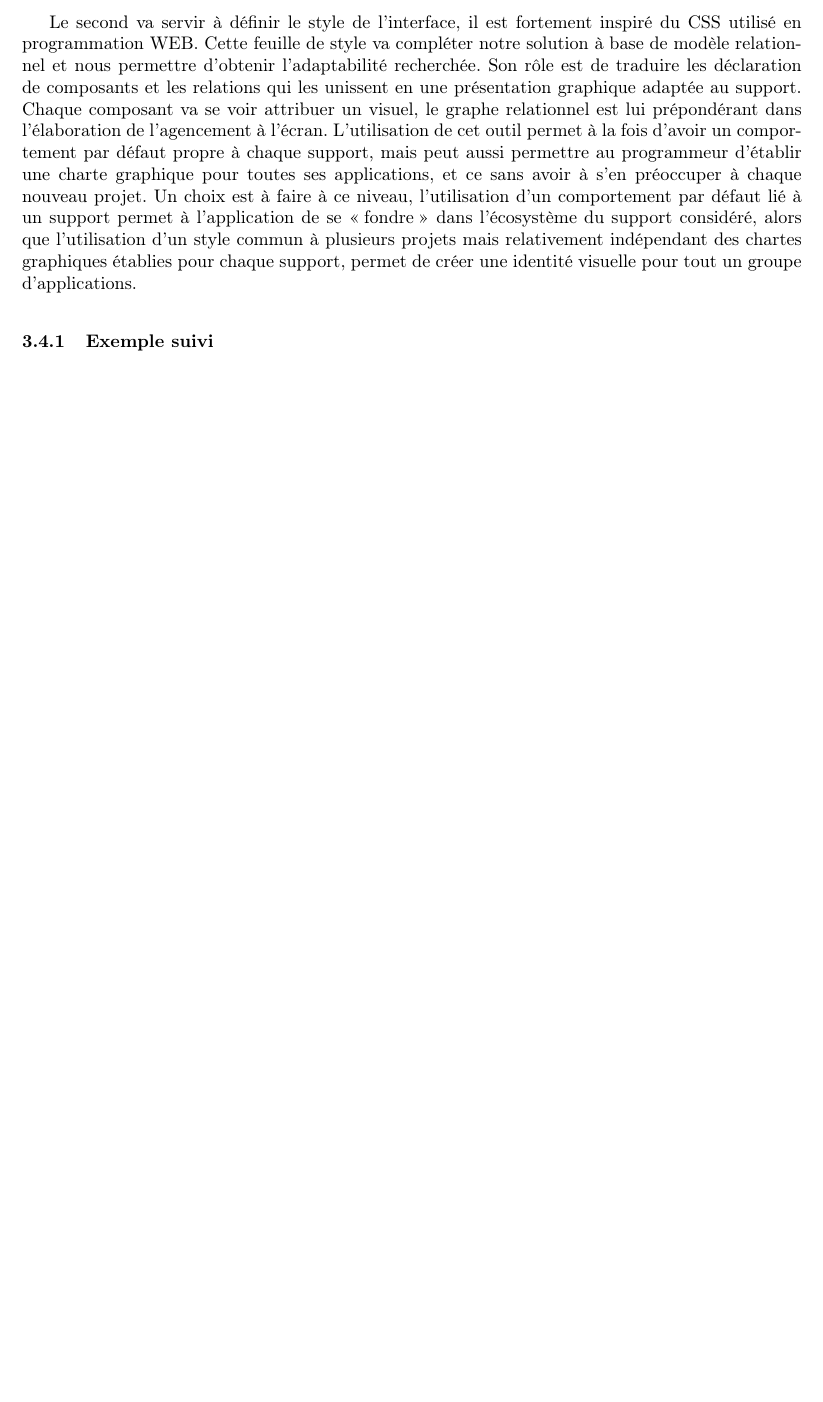
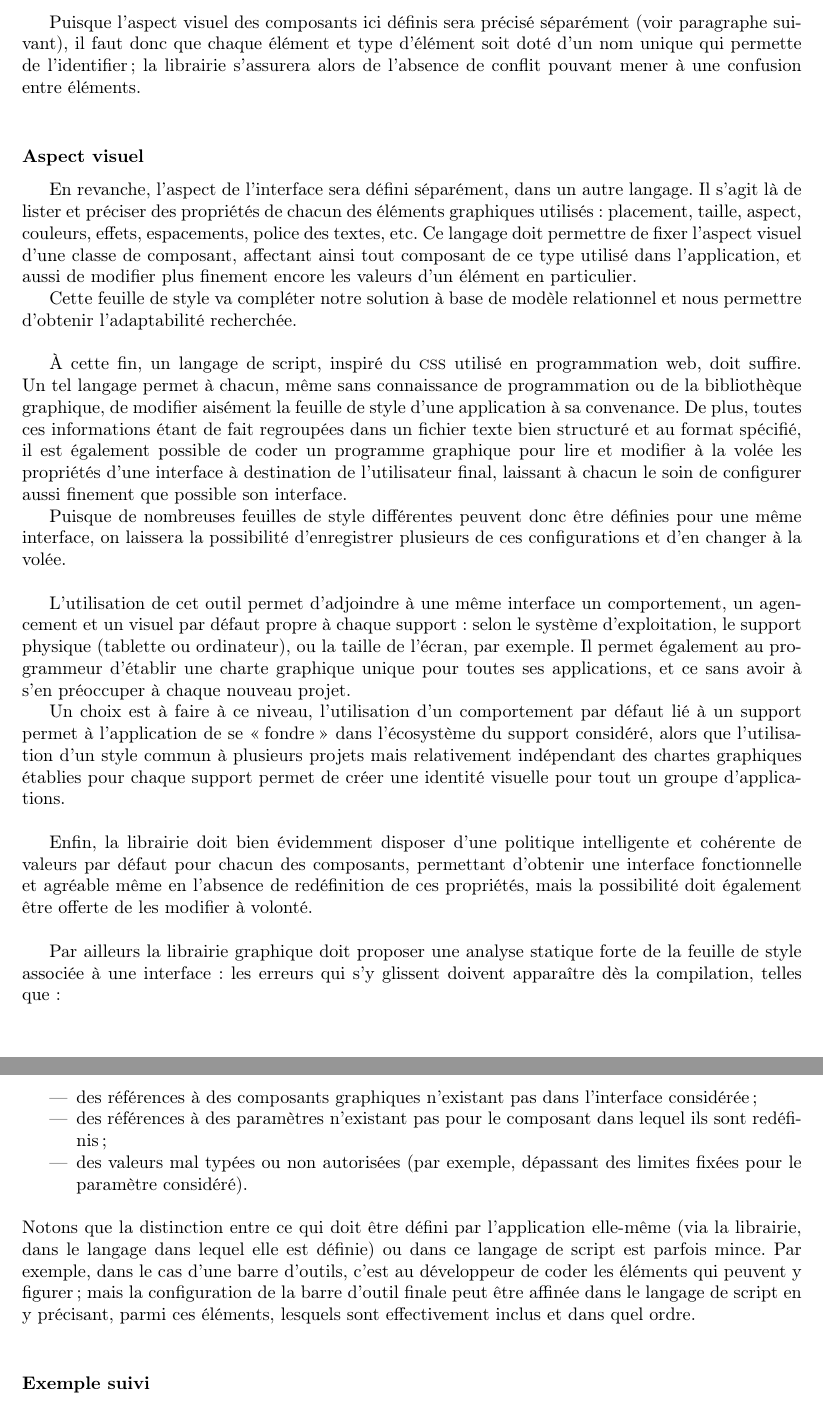
Before and after one commit to Wagyl/UInnov, a LaTeX document (rapport.tex): part of page 11 of 11 before the commit and two parts of pages 12 and 13 of 13 after it, the two joined at a grey line, cut at the place of the change, the shorter picture padded with empty space. Compiled offline with pdfLaTeX.

Commit message:
Poursuite de la réécriture de la séparation en deux langages.

```diff
--- a/rapport.tex
+++ b/rapport.tex
@@ -681,25 +665,3 @@ et typées.
-\medskip{}
-
-
-Le second va servir à définir le style de l'interface, il est fortement
-inspiré du CSS utilisé en programmation WEB. Cette feuille de style
-va compléter notre solution à base de modèle relationnel et nous permettre
-d'obtenir l'adaptabilité recherchée. Son rôle est de traduire les
-déclaration de composants et les relations qui les unissent en une
-présentation graphique adaptée au support. Chaque composant va se
-voir attribuer un visuel, le graphe relationnel est lui prépondérant
-dans l'élaboration de l'agencement à l'écran. L'utilisation de cet
-outil permet à la fois d'avoir un comportement par défaut propre à
-chaque support, mais peut aussi permettre au programmeur d’établir
-une charte graphique pour toutes ses applications, et ce sans avoir
-à s'en préoccuper à chaque nouveau projet. Un choix est à faire à
-ce niveau, l'utilisation d'un comportement par défaut lié à un support
-permet à l'application de se \og fondre \fg{} dans l'écosystème
-du support considéré, alors que l'utilisation d'un style commun à
-plusieurs projets mais relativement indépendant des chartes graphiques
-établies pour chaque support, permet de créer une identité visuelle
-pour tout un groupe d'applications.\medskip{}
 
 
 
-\subsubsection{Exemple suivi}
@@ -706,3 +697,90 @@ pour tout un groupe d'applications.\medskip{}
+Puisque l'aspect visuel des composants ici définis sera précisé séparément
+(voir paragraphe suivant), il faut donc que chaque élément et type
+d'élément soit doté d'un nom unique qui permette de l'identifier ;
+la librairie s'assurera alors de l'absence de conflit pouvant mener
+à une confusion entre éléments.\\
+
+
+
+\subsubsection*{Aspect visuel}
+
+En revanche, l'aspect de l'interface sera défini séparément, dans
+un autre langage. Il s'agit là de lister et préciser des propriétés
+de chacun des éléments graphiques utilisés : placement, taille, aspect,
+couleurs, effets, espacements, police des textes, etc. Ce langage
+doit permettre de fixer l'aspect visuel d'une classe de composant,
+affectant ainsi tout composant de ce type utilisé dans l'application,
+et aussi de modifier plus finement encore les valeurs d'un élément
+en particulier.
+
+Cette feuille de style va compléter notre solution à base de modèle
+relationnel et nous permettre d'obtenir l'adaptabilité recherchée.\\
+
+
+À cette fin, un langage de script, inspiré du \textsc{css} utilisé
+en programmation web, doit suffire. Un tel langage permet à chacun,
+même sans connaissance de programmation ou de la bibliothèque graphique,
+de modifier aisément la feuille de style d'une application à sa convenance.
+De plus, toutes ces informations étant de fait regroupées dans un
+fichier texte bien structuré et au format spécifié, il est également
+possible de coder un programme graphique pour lire et modifier à la
+volée les propriétés d'une interface à destination de l'utilisateur
+final, laissant à chacun le soin de configurer aussi finement que
+possible son interface.
+
+Puisque de nombreuses feuilles de style différentes peuvent donc être
+définies pour une même interface, on laissera la possibilité d'enregistrer
+plusieurs de ces configurations et d'en changer à la volée.\\
+
+
+L'utilisation de cet outil permet d'adjoindre à une même interface
+un comportement, un agencement et un visuel par défaut propre à chaque
+support : selon le système d'exploitation, le support physique (tablette
+ou ordinateur), ou la taille de l'écran, par exemple. Il permet également
+au programmeur d’établir une charte graphique unique pour toutes ses
+applications, et ce sans avoir à s'en préoccuper à chaque nouveau
+projet.
+
+Un choix est à faire à ce niveau, l'utilisation d'un comportement
+par défaut lié à un support permet à l'application de se \og fondre \fg{}
+dans l'écosystème du support considéré, alors que l'utilisation d'un
+style commun à plusieurs projets mais relativement indépendant des
+chartes graphiques établies pour chaque support permet de créer une
+identité visuelle pour tout un groupe d'applications.\\
+
+
+Enfin, la librairie doit bien évidemment disposer d'une politique
+intelligente et cohérente de valeurs par défaut pour chacun des composants,
+permettant d'obtenir une interface fonctionnelle et agréable même
+en l'absence de redéfinition de ces propriétés, mais la possibilité
+doit également être offerte de les modifier à volonté.\\
+
+
+Par ailleurs la librairie graphique doit proposer une analyse statique
+forte de la feuille de style associée à une interface : les erreurs
+qui s'y glissent doivent apparaître dès la compilation, telles que
+:
+\begin{itemize}
+\item des références à des composants graphiques n'existant pas dans l'interface
+considérée ;
+\item des références à des paramètres n'existant pas pour le composant dans
+lequel ils sont redéfinis ;
+\item des valeurs mal typées ou non autorisées (par exemple, dépassant des
+limites fixées pour le paramètre considéré).\\
+
+\end{itemize}
+Notons que la distinction entre ce qui doit être défini par l'application
+elle-même (via la librairie, dans le langage dans lequel elle est
+définie) ou dans ce langage de script est parfois mince. Par exemple,
+dans le cas d'une barre d'outils, c'est au développeur de coder les
+éléments qui peuvent y figurer ; mais la configuration de la barre
+d'outil finale peut être affinée dans le langage de script en y précisant,
+parmi ces éléments, lesquels sont effectivement inclus et dans quel
+ordre.\\
+
+
+
+\subsubsection*{Exemple suivi}
 
 La description de la structure a déjà été évoquée lors de l'application
 à l'exemple du modèle relationnel. Nous avons un menu, deux panneaux,
```
Also changed, not shown: rapport.pdf, rapport.tex (89 more changed lines), 1 other file.
